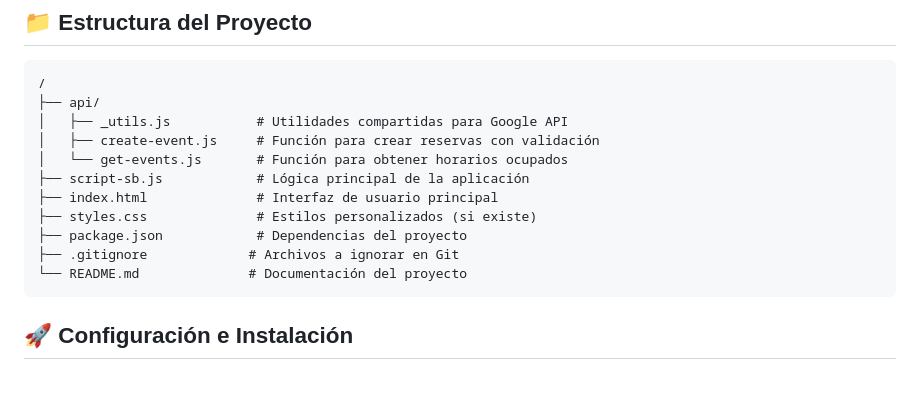
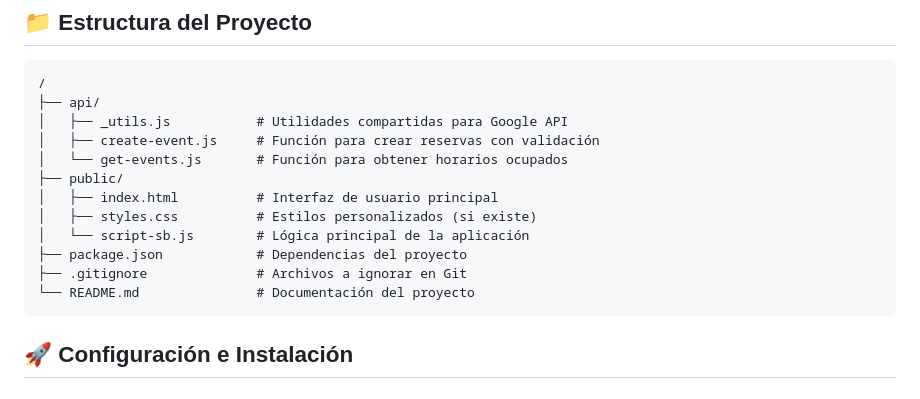
Before and after one commit to BerakaStudio/spinbook, a Markdown page: README.md, the part around the change. Rendered like a GitHub page.

Commit message:
9th Commit

````diff
--- a/README.md
+++ b/README.md
@@ -43,12 +43,13 @@ SpinBook es una aplicación web moderna y completa para gestionar reservas de un
 │   ├── _utils.js           # Utilidades compartidas para Google API
 │   ├── create-event.js     # Función para crear reservas con validación
 │   └── get-events.js       # Función para obtener horarios ocupados
-├── script-sb.js            # Lógica principal de la aplicación
-├── index.html              # Interfaz de usuario principal
-├── styles.css              # Estilos personalizados (si existe)
+├── public/
+│   ├── index.html          # Interfaz de usuario principal
+│   ├── styles.css          # Estilos personalizados (si existe)
+│   └── script-sb.js        # Lógica principal de la aplicación
 ├── package.json            # Dependencias del proyecto
-├── .gitignore             # Archivos a ignorar en Git
-└── README.md              # Documentación del proyecto
+├── .gitignore              # Archivos a ignorar en Git
+└── README.md               # Documentación del proyecto
 ```
 
 ## 🚀 Configuración e Instalación
````
